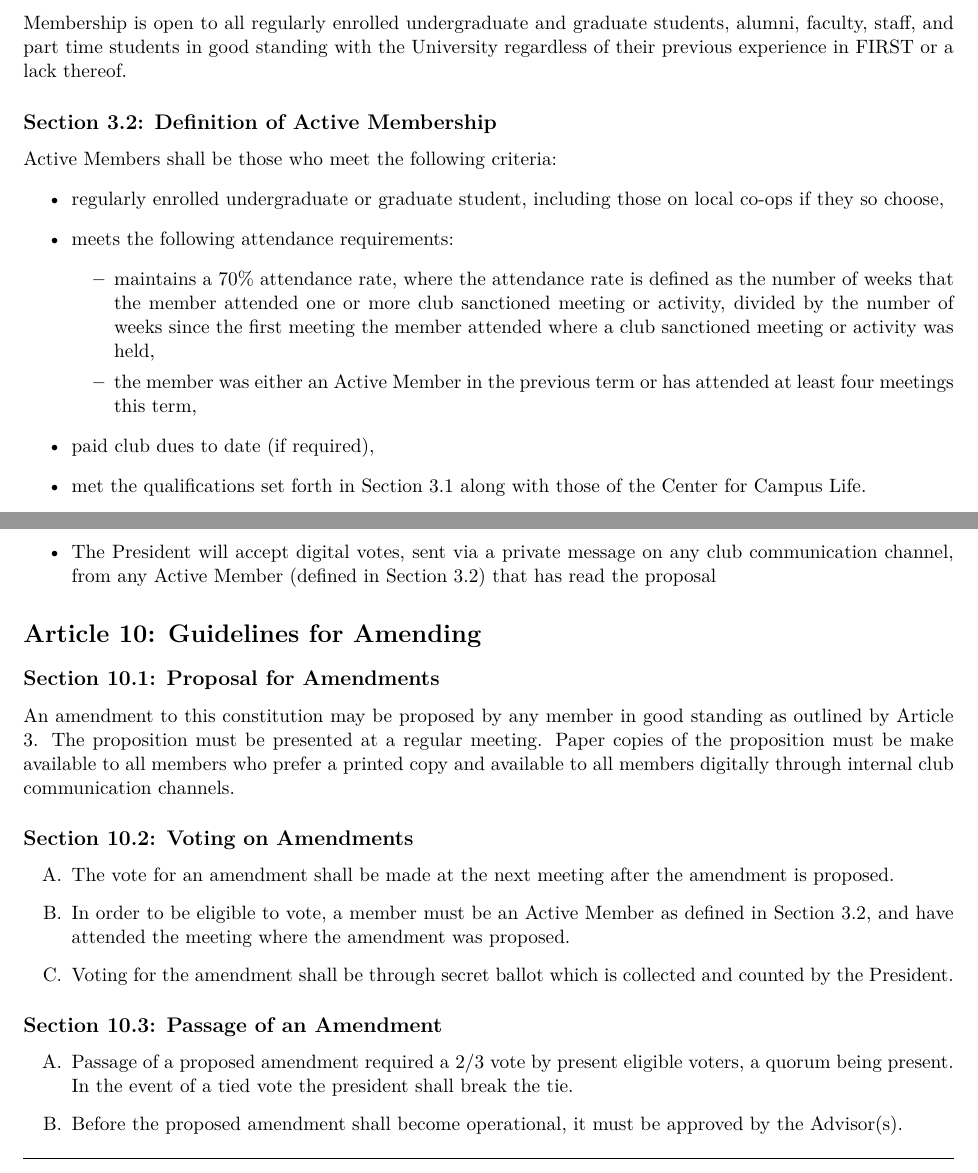
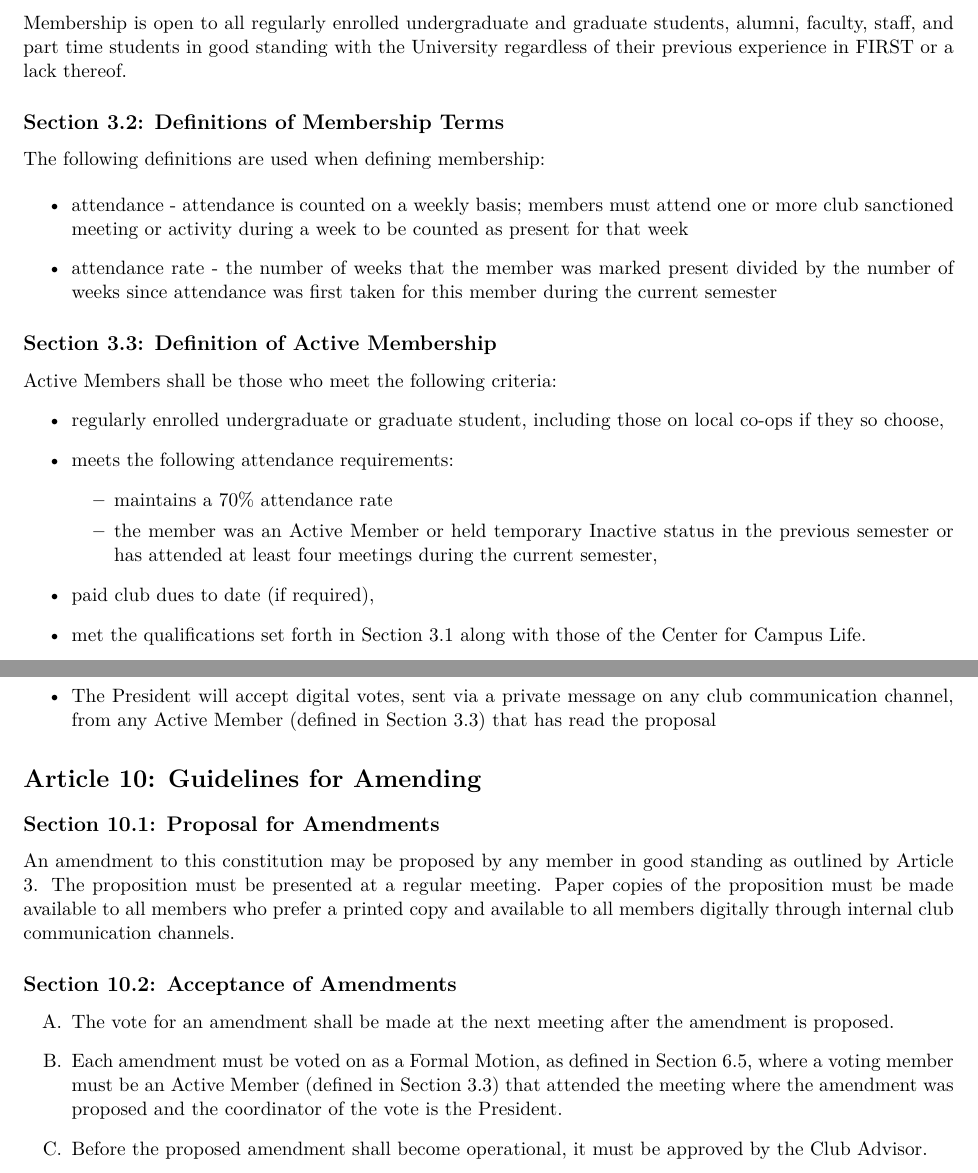
Before and after one commit to RITFIRSTRobotics/constitution, a LaTeX document (constitution.tex): two parts of pages 2 and 11 of 12 before the commit and two parts of pages 2 and 12 of 12 after it, joined at a grey line, cut so that both start at the same text. Compiled offline with pdfLaTeX; a LaTeX package or settings file that is missing is left out.

Commit message:
more small tweaks, combined Temporary Inactive Status, refined Executive Order restrictions, use Formal Motion for amendment voting, use shared dictionary ignore list, etc.

```diff
--- a/constitution.tex
+++ b/constitution.tex
@@ -86,14 +86,22 @@ The mission of the Club is to promote FIRST (For Inspiration and Recognition of
 \subsection{Requirements for Membership} \label{sect:membership:requirements}
 Membership is open to all regularly enrolled undergraduate and graduate students, alumni, faculty, staff, and part time students in good standing with the University regardless of their previous experience in FIRST or a lack thereof.
 
+\subsection{Definitions of Membership Terms} \label{sect:membership:definitions}
+The following definitions are used when defining membership:
+
+\begin{itemize}
+    \item attendance - attendance is counted on a weekly basis; members must attend one or more club sanctioned meeting or activity during a week to be counted as present for that week
+    \item attendance rate - the number of weeks that the member was marked present divided by the number of weeks since attendance was first taken for this member during the current semester
+\end{itemize}
+
 \subsection{Definition of Active Membership} \label{sect:membership:active}
 Active Members shall be those who meet the following criteria:
 \begin{itemize}
     \item regularly enrolled undergraduate or graduate student, including those on local co-ops if they so choose,
     \item meets the following attendance requirements:
     \begin{itemize}
-        \item maintains a 70\% attendance rate, where the attendance rate is defined as the number of weeks that the member attended one or more club sanctioned meeting or activity, divided by the number of weeks since the first meeting the member attended where a club sanctioned meeting or activity was held,
-        \item the member was either an Active Member in the previous term or has attended at least four meetings this term,
+        \item maintains a 70\% attendance rate
+        \item the member was an Active Member or held temporary Inactive status in the previous semester or has attended at least four meetings during the current semester,
     \end{itemize}
     \item paid club dues to date (if required),
     \item met the qualifications set forth in Section \ref{sect:membership:requirements} along with those of the Center for Campus Life.
@@ -460,20 +470,13 @@ The amendment process in Article \ref{art:amending} should be utilized with the
 \subsection{Proposal for Amendments} \label{sect:amending:proposal}
 An amendment to this constitution may be proposed by any member in good standing as outlined by Article \ref{art:membership}.
 The proposition must be presented at a regular meeting.
-Paper copies of the proposition must be make available to all members who prefer a printed copy and available to all members digitally through internal club communication channels.
+Paper copies of the proposition must be made available to all members who prefer a printed copy and available to all members digitally through internal club communication channels.
 
-\subsection{Voting on Amendments}  \label{sect:amending:voting}
+\subsection{Acceptance of Amendments} \label{sect:amending:acceptance}
 \begin{enumerate}[label=\Alph*.]
     \item The vote for an amendment shall be made at the next meeting after the amendment is proposed.
-    \item In order to be eligible to vote, a member must be an Active Member as defined in Section \ref{sect:membership:active}, and have attended the meeting where the amendment was proposed.
-    \item Voting for the amendment shall be through secret ballot which is collected and counted by the President.
-\end{enumerate}
-
-\subsection{Passage of an Amendment} \label{sect:amending:passage}
-\begin{enumerate}[label=\Alph*.]
-    \item Passage of a proposed amendment required a 2/3 vote by present eligible voters, a quorum being present.
-        In the event of a tied vote the president shall break the tie.
-    \item Before the proposed amendment shall become operational, it must be approved by the Advisor(s).
+    \item Each amendment must be voted on as a Formal Motion, as defined in Section \ref{sect:decision:formal-motion}, where a voting member must be an Active Member (defined in Section \ref{sect:membership:active}) that attended the meeting where the amendment was proposed and the coordinator of the vote is the President.
+    \item Before the proposed amendment shall become operational, it must be approved by the Club Advisor.
 \end{enumerate}
 
 % Article: enabling clause
```
Also changed, not shown: Makefile, constitution.tex (38 more changed lines), 2 other files.
